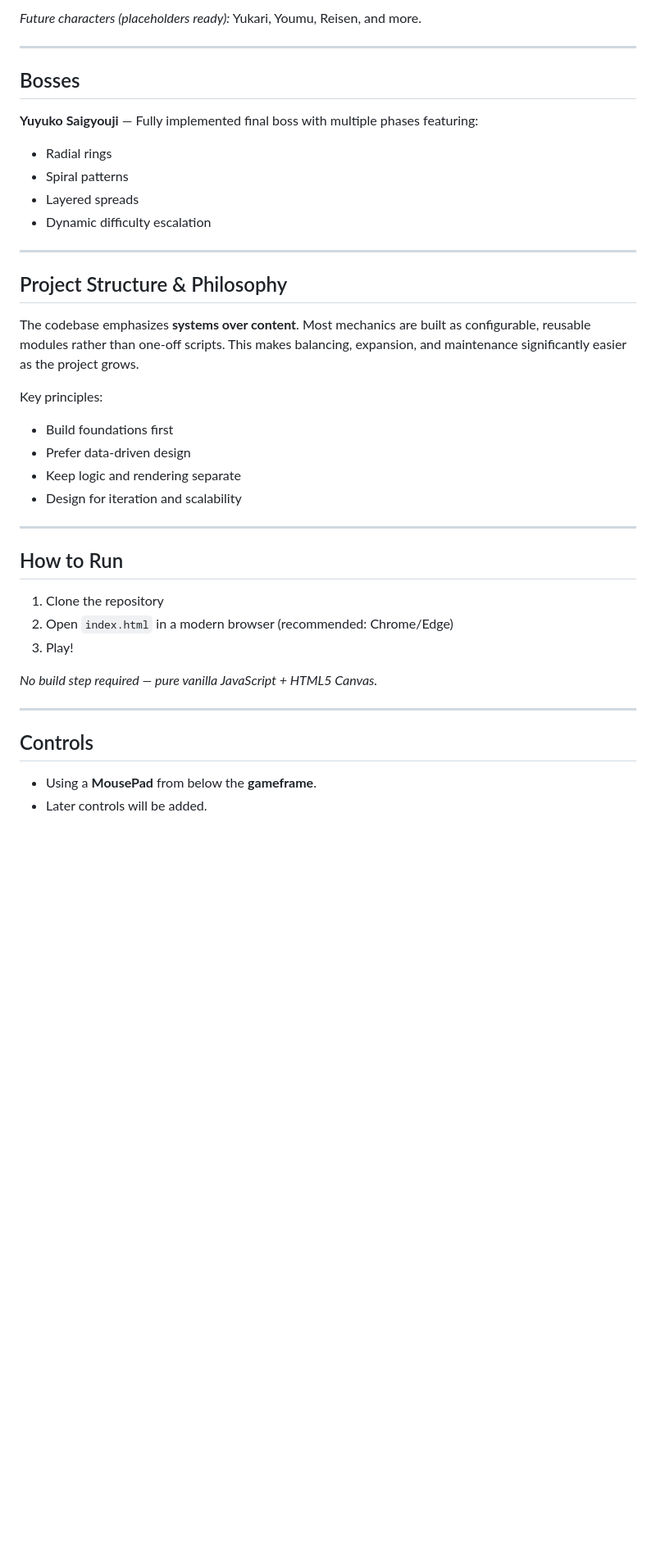
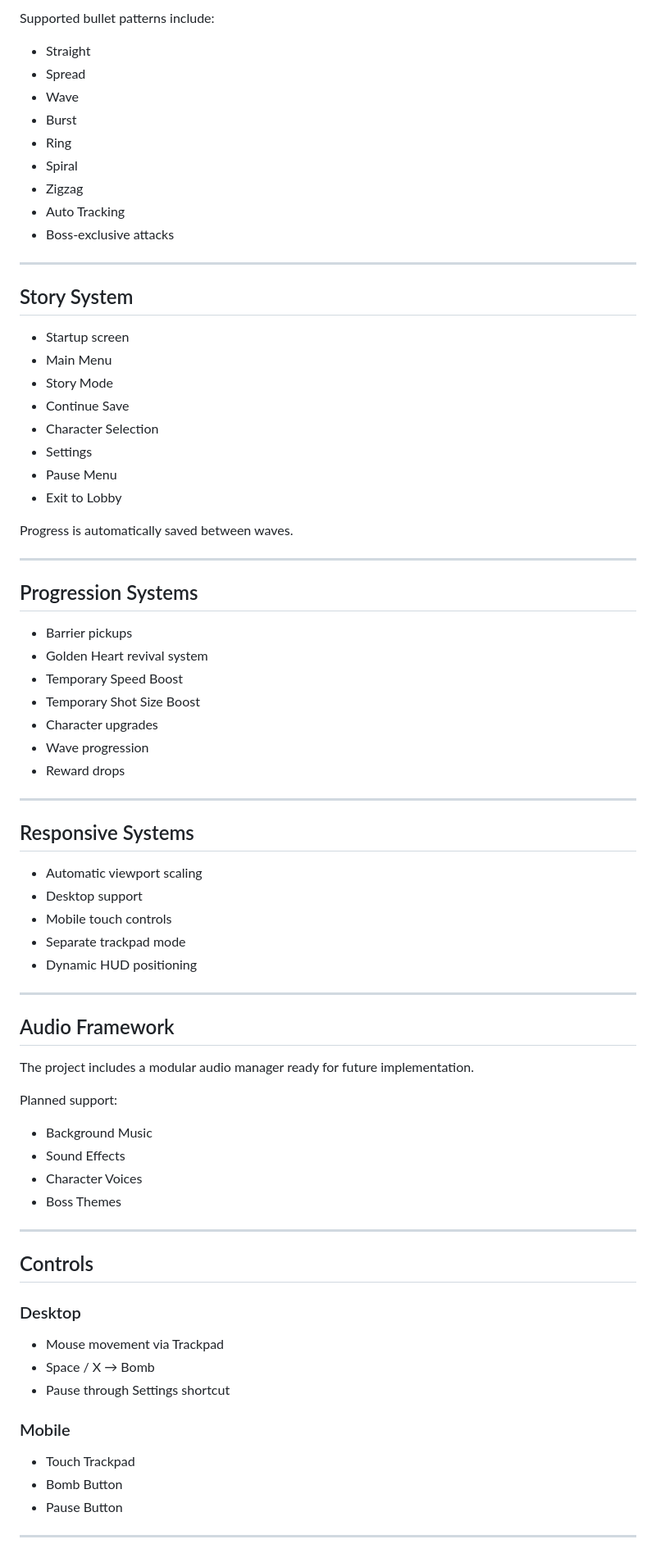
Before and after one commit to DhikaIsAlbani/Touhou-Shooter, a Markdown page: readme.md, the part around one of its changes. Shown at 82% size. Rendered like a GitHub page; blank space fills up the shorter version.

```diff
--- a/readme.md
+++ b/readme.md
@@ -55,41 +68,81 @@ It is **not yet a complete game**, but it already functions as a solid foundatio
 
-*Future characters (placeholders ready):* Yukari, Youmu, Reisen, and more.
+Supported bullet patterns include:
+
+- Straight
+- Spread
+- Wave
+- Burst
+- Ring
+- Spiral
+- Zigzag
+- Auto Tracking
+- Boss-exclusive attacks
 
 ---
 
-## Bosses
+## Story System
 
-**Yuyuko Saigyouji** — Fully implemented final boss with multiple phases featuring:
-- Radial rings
-- Spiral patterns
-- Layered spreads
-- Dynamic difficulty escalation
+- Startup screen
+- Main Menu
+- Story Mode
+- Continue Save
+- Character Selection
+- Settings
+- Pause Menu
+- Exit to Lobby
+
+Progress is automatically saved between waves.
 
 ---
 
-## Project Structure & Philosophy
+## Progression Systems
 
-The codebase emphasizes **systems over content**. Most mechanics are built as configurable, reusable modules rather than one-off scripts. This makes balancing, expansion, and maintenance significantly easier as the project grows.
-
-Key principles:
-- Build foundations first
-- Prefer data-driven design
-- Keep logic and rendering separate
-- Design for iteration and scalability
+- Barrier pickups
+- Golden Heart revival system
+- Temporary Speed Boost
+- Temporary Shot Size Boost
+- Character upgrades
+- Wave progression
+- Reward drops
 
 ---
 
-## How to Run
+## Responsive Systems
 
-1. Clone the repository
-2. Open `index.html` in a modern browser (recommended: Chrome/Edge)
-3. Play!
+- Automatic viewport scaling
+- Desktop support
+- Mobile touch controls
+- Separate trackpad mode
+- Dynamic HUD positioning
 
-*No build step required — pure vanilla JavaScript + HTML5 Canvas.*
+---
+
+## Audio Framework
+
+The project includes a modular audio manager ready for future implementation.
+
+Planned support:
+
+- Background Music
+- Sound Effects
+- Character Voices
+- Boss Themes
 
 ---
 
 ## Controls
 
-- Using a **MousePad** from below the **gameframe**.
-- Later controls will be added.
+### Desktop
+
+- Mouse movement via Trackpad
+- Space / X → Bomb
+- Pause through Settings shortcut
+
+### Mobile
+
+- Touch Trackpad
+- Bomb Button
+- Pause Button
+
+---
+
```
Also changed, not shown: other parts of readme.md (+102 -58 lines).
